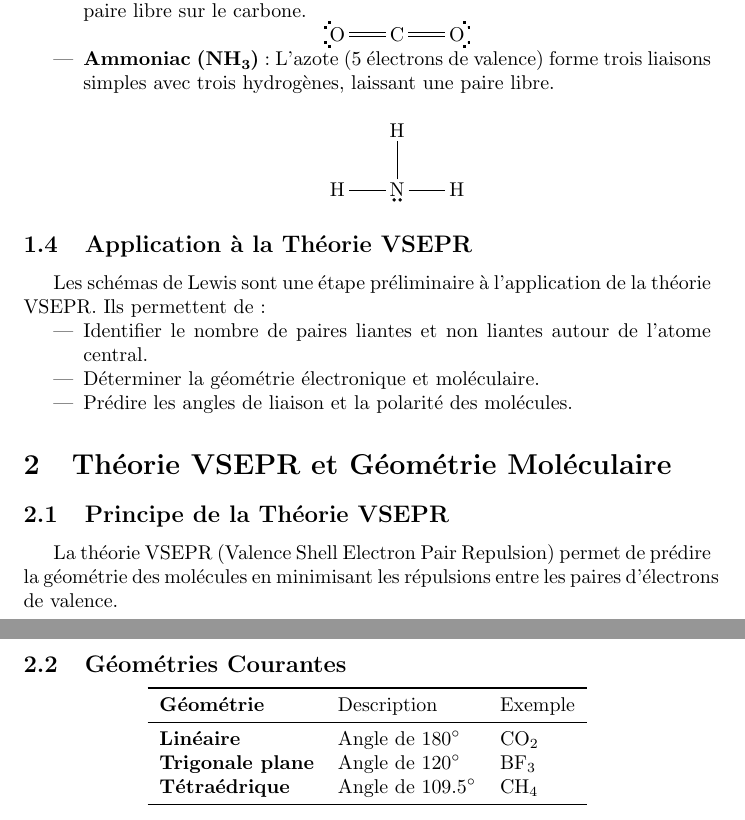
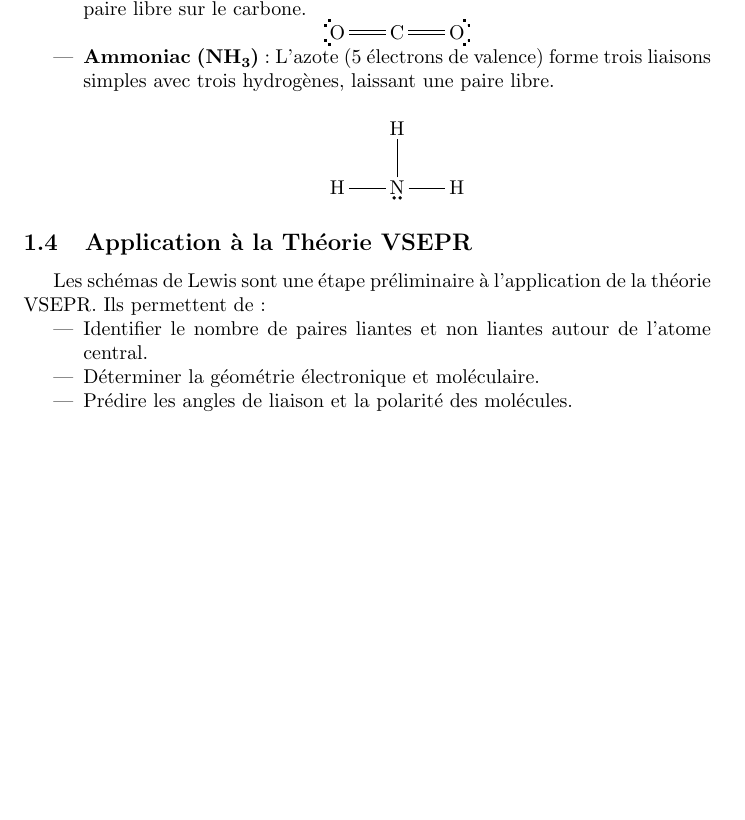
Before and after one commit to YPatois/cours_stl, a LaTeX CV (resume_cours/02_lewis.tex): two parts of pages 2 and 3 of 3 before the commit and part of page 2 of 2 after it, the two joined at a grey line, cut so that both start at the same text, the shorter picture padded with empty space. Compiled offline with pdfLaTeX.

Commit message:
lewis OK

```diff
--- a/resume_cours/02_lewis.tex
+++ b/resume_cours/02_lewis.tex
@@ -12,7 +12,7 @@
 \DeclareSIUnit{\nothing}{\relax}
 \graphicspath{ {./images/} }
 
-\title{Schéma de Lewis et Théorie VSEPR}
+\title{Schéma de Lewis}
 \author{Yannick Patois}
 \date{14/01/2026}
 
@@ -20,4 +20,3 @@
 
 \maketitle
 
-\input{lewis.tex}
@@ -24,5 +28 @@
 
-\section{Théorie VSEPR et Géométrie Moléculaire}
-\subsection{Principe de la Théorie VSEPR}
-La théorie VSEPR (Valence Shell Electron Pair Repulsion) permet de prédire la
-géométrie des molécules en minimisant les répulsions entre les paires d'électrons de valence.
@@ -29,13 +35 @@ géométrie des molécules en minimisant les répulsions entre les paires d'éle
 
-\subsection{Géométries Courantes}
-\begin{center}
-\begin{tabular}{>{\bfseries}l l l}
-\toprule
-Géométrie & Description & Exemple \\
-\midrule
-Linéaire & Angle de $180^\circ$ & \ce{CO2} \\
-Trigonale plane & Angle de $120^\circ$ & \ce{BF3} \\
-Tétraédrique & Angle de $109.5^\circ$ & \ce{CH4} \\
-\bottomrule
-\end{tabular}
-\end{center}
@@ -43,2 +61,28 @@ Tétraédrique & Angle de $109.5^\circ$ & \ce{CH4} \\
+    (6 électrons chacun). Aucune paire libre sur le carbone.
+    \begin{center}
+        \chemfig{
+        \charge{135=\:,225=\:}{O}
+        =C
+        =\charge{315=\:,45=\:}{O}
+        }
+    \end{center}
+
+    \item \textbf{Ammoniac (\ch{NH3})}~:
+    L'azote (5 électrons de valence) forme trois liaisons simples avec trois hydrogènes,
+    laissant une paire libre.
+    \vspace{0.5cm}
+    %\chemfig{\charge{-90=\:}{N}(-[:180]\charge{135=\:,225=\:}{H})(-[:90]\charge{45=\:,135=\:}{H})-[:0]\charge{315=\:,45=\:}{H}}
+   \begin{center}
+        \chemfig{\charge{-90=\:}{N}(-[:180]H)(-[:90]H)-[:0]H}
+    \end{center}
+\end{itemize}
+
+\subsection{Application à la Théorie VSEPR}
+Les schémas de Lewis sont une étape préliminaire à l'application de la théorie VSEPR. Ils permettent de~:
+\begin{itemize}
+    \item Identifier le nombre de paires liantes et non liantes autour de l'atome central.
+    \item Déterminer la géométrie électronique et moléculaire.
+    \item Prédire les angles de liaison et la polarité des molécules.
+\end{itemize}
 
 \end{document}
```
Also changed, not shown: resume_cours/02_lewis.tex (35 more changed lines).
